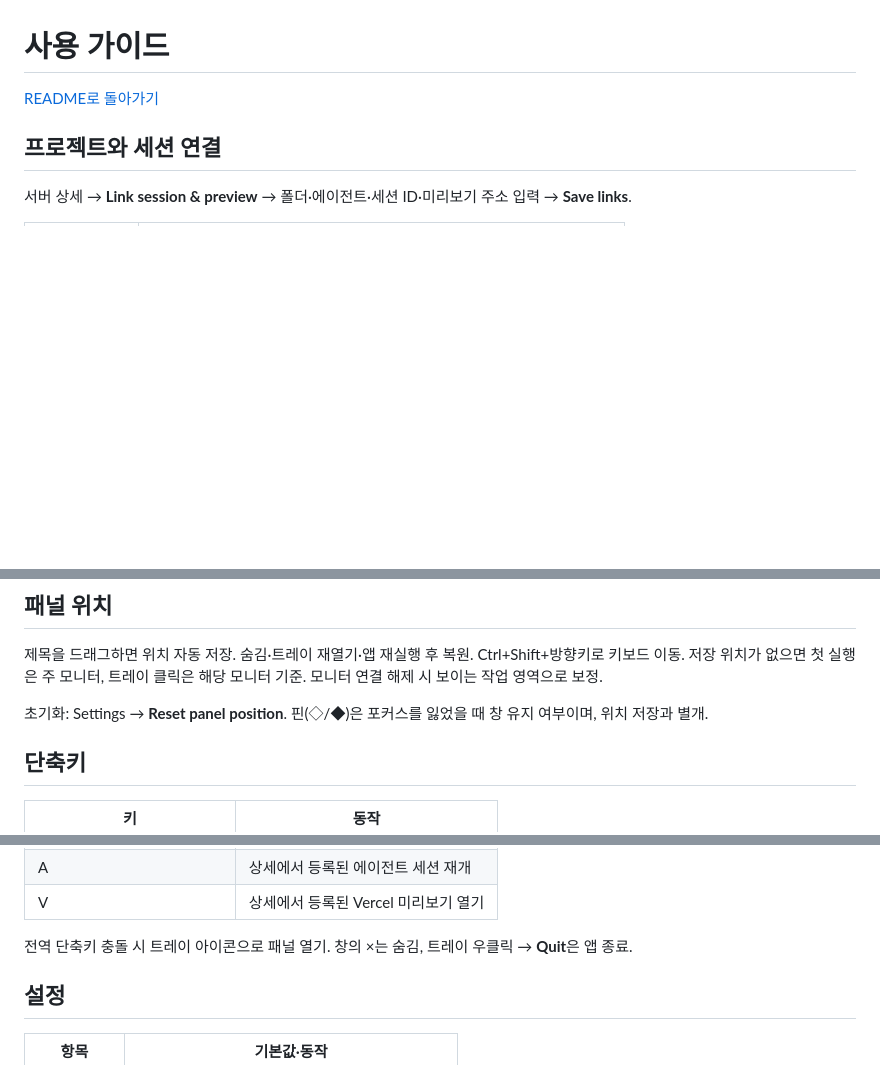
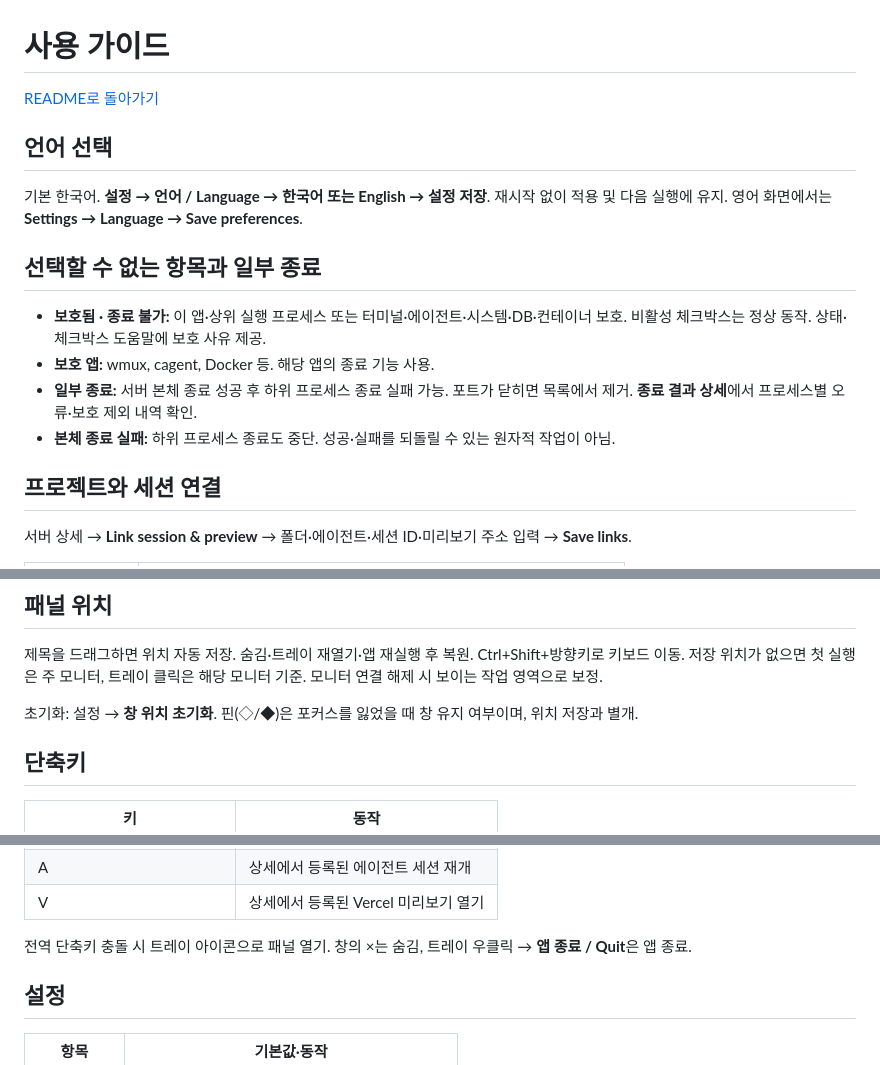
Before and after one commit to seoheejung/what-the-port-win, a Markdown page: docs/usage.md, 3 parts joined by grey strips. Drawn GitHub-style; blank space fills up the shorter version.

```diff
--- a/docs/usage.md
+++ b/docs/usage.md
@@ -1,6 +1,17 @@
 # 사용 가이드
 
 [README로 돌아가기](../README.md)
+
+## 언어 선택
+
+기본 한국어. **설정 → 언어 / Language → 한국어 또는 English → 설정 저장**. 재시작 없이 적용 및 다음 실행에 유지. 영어 화면에서는 **Settings → Language → Save preferences**.
+
+## 선택할 수 없는 항목과 일부 종료
+
+- **보호됨 · 종료 불가:** 이 앱·상위 실행 프로세스 또는 터미널·에이전트·시스템·DB·컨테이너 보호. 비활성 체크박스는 정상 동작. 상태·체크박스 도움말에 보호 사유 제공.
+- **보호 앱:** wmux, cagent, Docker 등. 해당 앱의 종료 기능 사용.
+- **일부 종료:** 서버 본체 종료 성공 후 하위 프로세스 종료 실패 가능. 포트가 닫히면 목록에서 제거. **종료 결과 상세**에서 프로세스별 오류·보호 제외 내역 확인.
+- **본체 종료 실패:** 하위 프로세스 종료도 중단. 성공·실패를 되돌릴 수 있는 원자적 작업이 아님.
 
 ## 프로젝트와 세션 연결
 
@@ -33,7 +44,7 @@ Vercel API 인증·배포 없음. 등록된 HTTPS 주소의 브라우저 열기
 
 제목을 드래그하면 위치 자동 저장. 숨김·트레이 재열기·앱 재실행 후 복원. Ctrl+Shift+방향키로 키보드 이동. 저장 위치가 없으면 첫 실행은 주 모니터, 트레이 클릭은 해당 모니터 기준. 모니터 연결 해제 시 보이는 작업 영역으로 보정.
 
-초기화: Settings → **Reset panel position**. 핀(◇/◆)은 포커스를 잃었을 때 창 유지 여부이며, 위치 저장과 별개.
+초기화: 설정 → **창 위치 초기화**. 핀(◇/◆)은 포커스를 잃었을 때 창 유지 여부이며, 위치 저장과 별개.
 
 ## 단축키
 
@@ -51,7 +62,7 @@ Vercel API 인증·배포 없음. 등록된 HTTPS 주소의 브라우저 열기
 | A | 상세에서 등록된 에이전트 세션 재개 |
 | V | 상세에서 등록된 Vercel 미리보기 열기 |
 
-전역 단축키 충돌 시 트레이 아이콘으로 패널 열기. 창의 ×는 숨김, 트레이 우클릭 → **Quit**은 앱 종료.
+전역 단축키 충돌 시 트레이 아이콘으로 패널 열기. 창의 ×는 숨김, 트레이 우클릭 → **앱 종료 / Quit**은 앱 종료.
 
 ## 설정
 
```
Also changed, not shown: README.md (+6 -5 lines), docs/images/cleanup.png, docs/images/detail.png, docs/images/empty.png, docs/images/links.png, docs/images/list.png, docs/images/settings.png, 6 other files.
